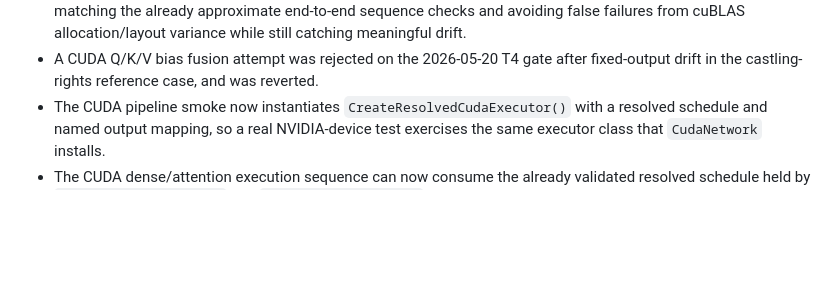
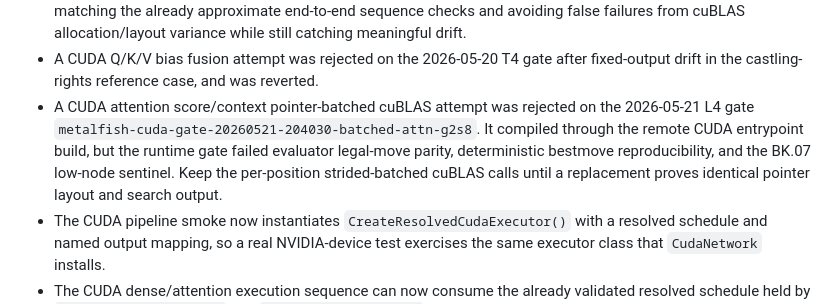
Before and after one commit to NripeshN/MetalFish, a Markdown page: docs/cross_platform_backend_plan.md, the part around the change. Rendered like a GitHub page; blank space fills up the shorter version.

Commit message:
Record rejected CUDA batched attention attempt

```diff
--- a/docs/cross_platform_backend_plan.md
+++ b/docs/cross_platform_backend_plan.md
@@ -414,6 +414,13 @@ Current CUDA backend boundary:
   catching meaningful drift.
 - A CUDA Q/K/V bias fusion attempt was rejected on the 2026-05-20 T4 gate after
   fixed-output drift in the castling-rights reference case, and was reverted.
+- A CUDA attention score/context pointer-batched cuBLAS attempt was rejected on
+  the 2026-05-21 L4 gate
+  `metalfish-cuda-gate-20260521-204030-batched-attn-g2s8`. It compiled through
+  the remote CUDA entrypoint build, but the runtime gate failed evaluator
+  legal-move parity, deterministic bestmove reproducibility, and the BK.07
+  low-node sentinel. Keep the per-position strided-batched cuBLAS calls until a
+  replacement proves identical pointer layout and search output.
 - The CUDA pipeline smoke now instantiates `CreateResolvedCudaExecutor()` with
   a resolved schedule and named output mapping, so a real NVIDIA-device test
   exercises the same executor class that `CudaNetwork` installs.
```
